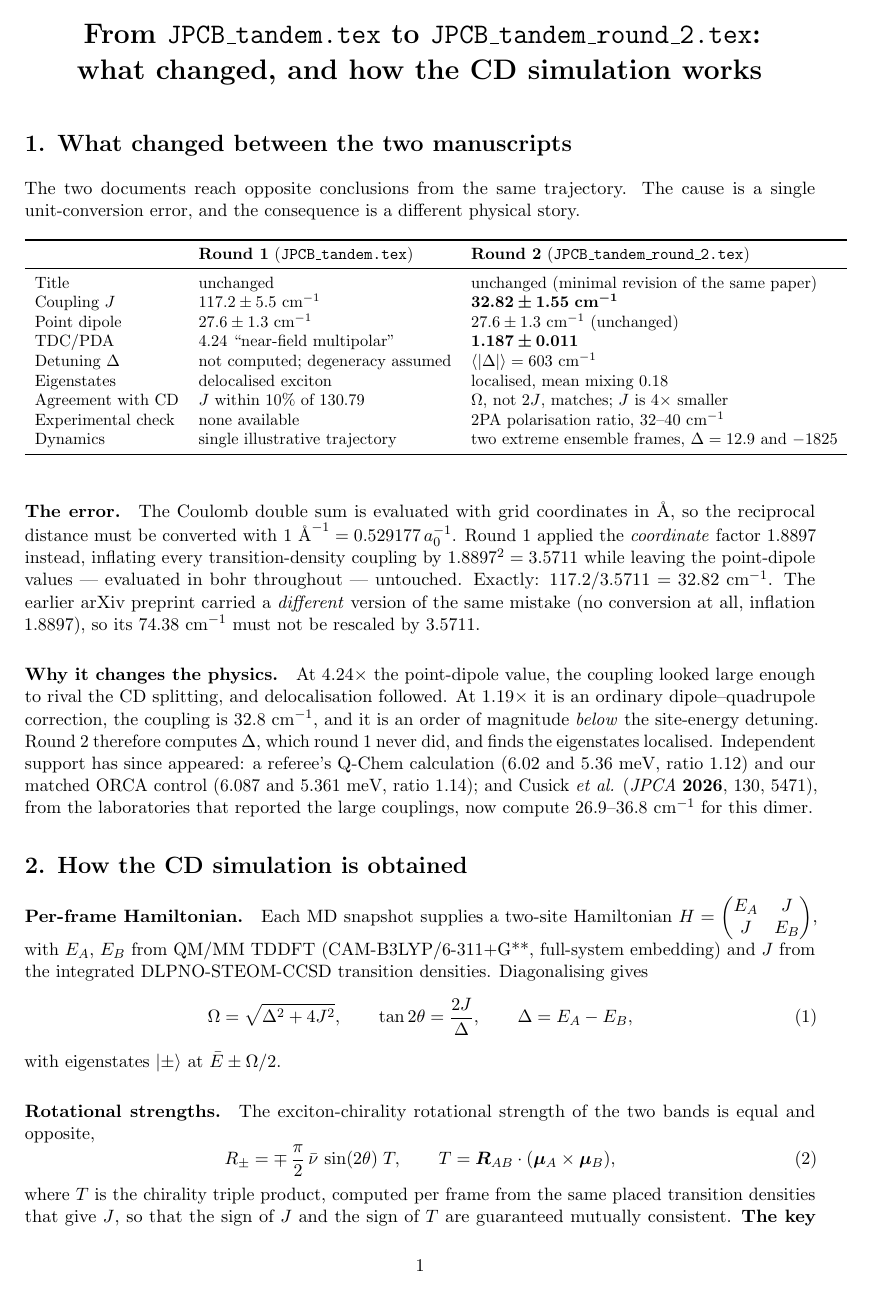
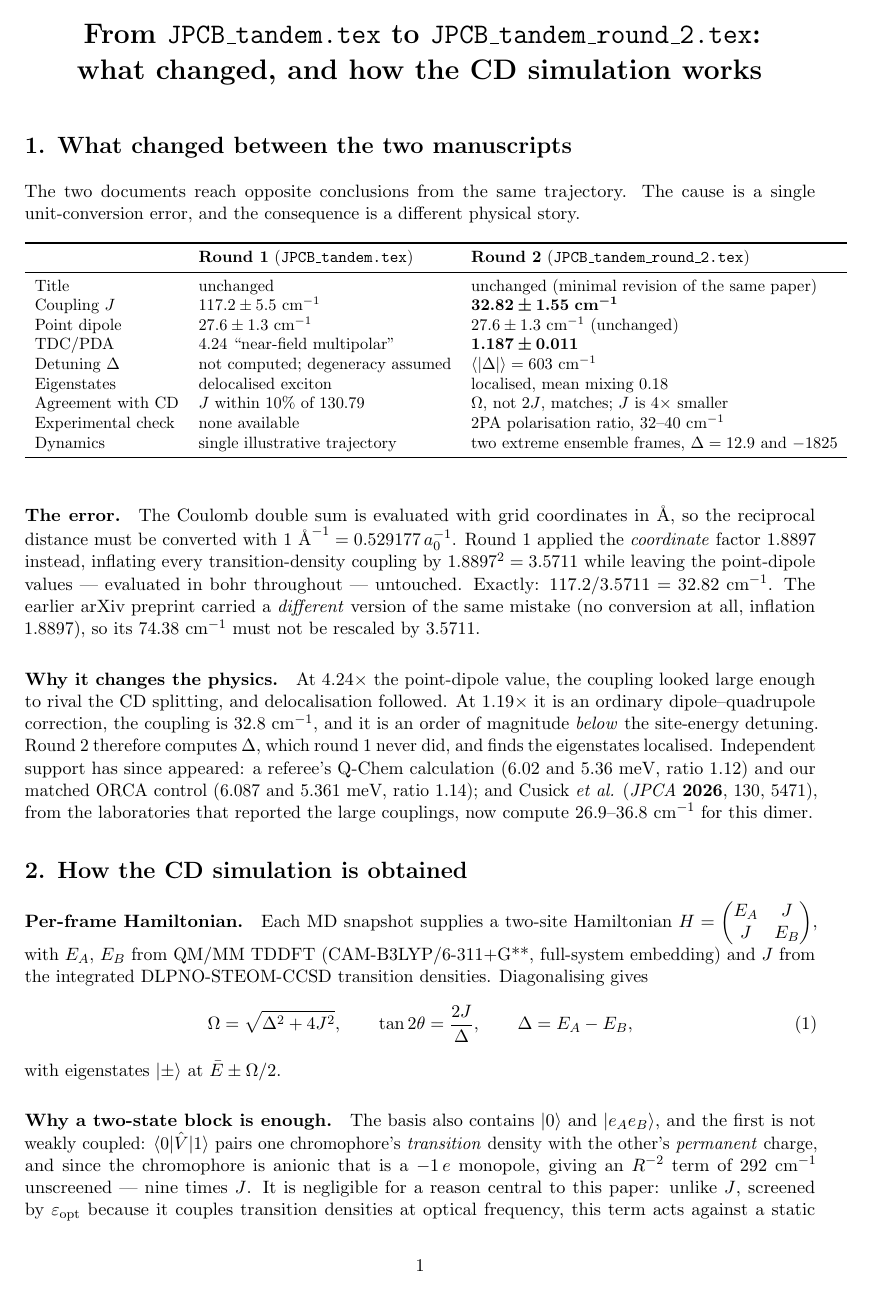
Before and after one commit to rchristie95/TerachemVenusA206, a LaTeX document (manuscript/version_comparison.tex): page 1 of 2. Compiled offline with pdfLaTeX.

Commit message:
Justify the two-state truncation explicitly in both documents
A referee could reasonably ask why the ground state is dropped from the basis,
and the honest answer is not that its coupling is small. <0|V|1> pairs one
chromophore's TRANSITION density with the other's PERMANENT charge density, and
because the mature CR2 chromophore is anionic the partner presents a net -1 e
monopole. That makes the term fall off as R^-2 rather than the R^-3 of the
excitonic coupling: unscreened it is 292 cm^-1 at the crystallographic
separation, nine times J itself.

Three things reduce it to a negligible correction, and the first is the same
optical-versus-equilibrium screening argument the paper already makes elsewhere.
J couples two transition densities at optical frequency and is screened by
eps_opt; <0|V|1> acts against a static charge distribution with which the
protein and solvent have equilibrated before absorption, so it is screened by
the equilibrium response. The intermediate state is a full optical gap away, so
the induced correction is second order, J01 J02/(Ee-Eg). And the diagonal
consequence of the same monopole -- the electrochromic shift on the partner
site energy -- is already in the QM/MM site energies, which retain the partner's
RESP charges in the embedding field; only the off-diagonal mixing was ever at
issue. Numerically the correction to J is 1.42 cm^-1 at eps_opt = 1.77, 0.28 at
a pessimistic protein-interior eps = 4, and 0.001 at eps_s = 78, with a
ground-state admixture of at most 1.5e-2 -- under 1% of J even at its worst, and
inside the +/-1.55 ensemble spread.

The doubly excited state is noted as lying ~580 J above the single-exciton
block, so it does not touch the linear spectrum, with the caveat that it is
precisely the state that makes two-photon absorption a distinct observable and
lets a dimer emit two photons, so 2PA and photon-antibunching data require the
full 4x4 block even though 2x2 suffices for the absorption and CD here.

JPCB_tandem_round_2.tex 24 pages, version_comparison.tex held to 2 pages by
condensing the same argument. Both build with 0 errors, 0 undefined references.

Co-Authored-By: Claude Fable 5 <noreply@anthropic.com>

```diff
--- a/manuscript/version_comparison.tex
+++ b/manuscript/version_comparison.tex
@@ -71,3 +71,11 @@ the integrated DLPNO-STEOM-CCSD transition densities. Diagonalising gives
 \end{equation}
 with eigenstates $|\pm\rangle$ at $\bar{E} \pm \Omega/2$.
 
+\paragraph{Why a two-state block is enough.} The basis also contains
+$|0\rangle$ and $|e_Ae_B\rangle$, and the first is not weakly coupled:
+$\langle 0|\hat V|1\rangle$ pairs one chromophore's \emph{transition} density
+with the other's \emph{permanent} charge, and since the chromophore is anionic
+that is a $-1\,e$ monopole, giving an $R^{-2}$ term of $292~\mathrm{cm^{-1}}$
+unscreened --- nine times $J$. It is negligible for a reason central to this
+paper: unlike $J$, screened by $\varepsilon_{\mathrm{opt}}$ because it couples
+transition densities at optical frequency, this term acts against a static
```
Also changed, not shown: manuscript/JPCB_tandem_round_2.tex (+5 -1 lines), manuscript/version_comparison.tex (8 more changed lines), 1 other file.
